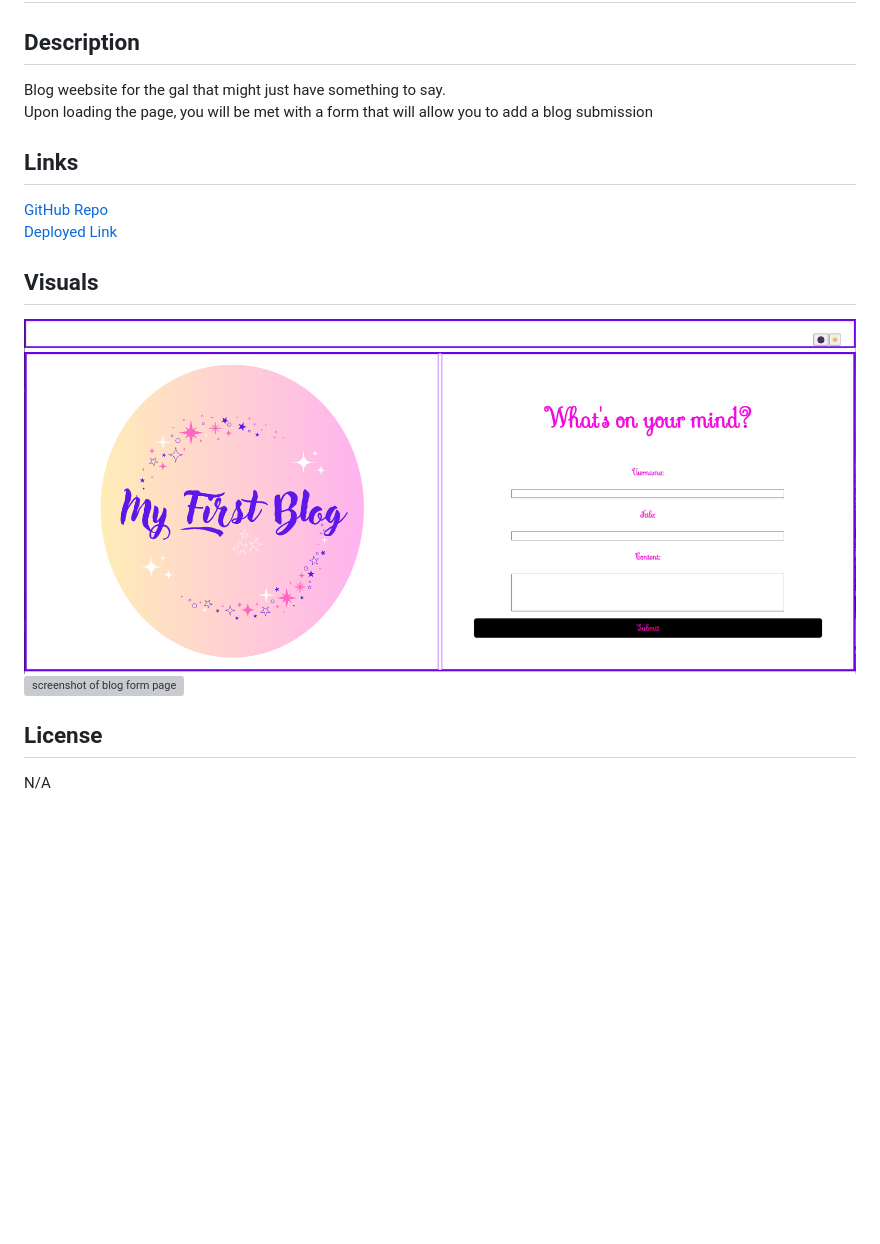
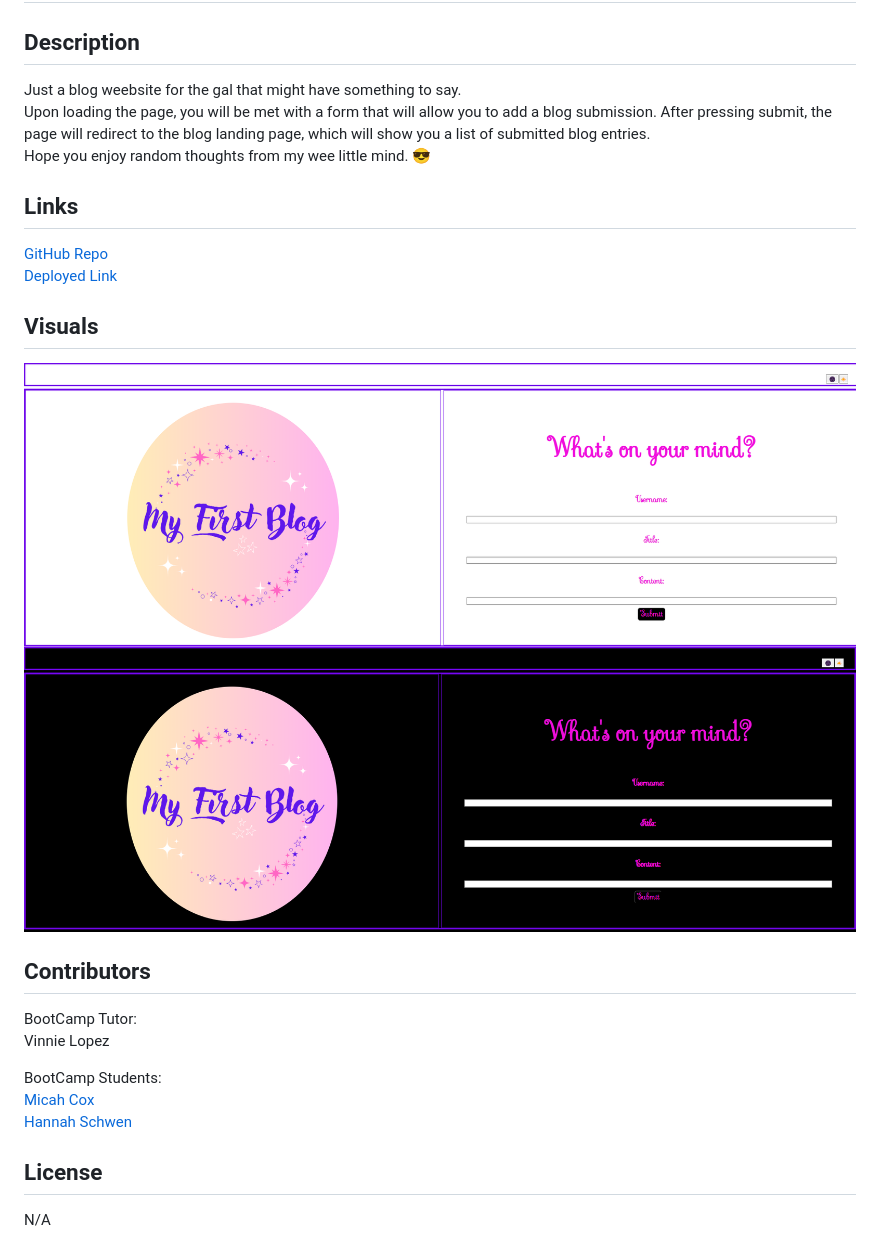
Before and after one commit to 0-Sunny-0/Bunz-the-Blogger, a Markdown page: README.md, the part around the change. Rendered like a GitHub page; pictures changed too: assets/images/Landing-darkmode.png (added), assets/images/Landing-lightmode.png (added); blank space fills up the shorter version; grey boxes are pictures that could not be loaded.

Commit message:
updates done to README and screenshots of landing page

```diff
--- a/README.md
+++ b/README.md
@@ -2,8 +2,8 @@
 
 ## Description
 
-Blog weebsite for the gal that might just have something to say.<br>
-Upon loading the page, you will be met with a form that will allow you to add a blog submission
+Just a blog weebsite for the gal that might have something to say.<br>
+Upon loading the page, you will be met with a form that will allow you to add a blog submission. After pressing submit, the page will redirect to the blog landing page, which will show you a list of submitted blog entries.<br>Hope you enjoy random thoughts from my wee little mind. &#128526;
 
 ## Links
 
@@ -12,8 +12,17 @@ Upon loading the page, you will be met with a form that will allow you to add a
 
 ## Visuals
 
-<img src="./assets/images/My-landing-page.png" alt="screenshot of blog landing page"/>
-<img src="" alt="screenshot of blog form page"/>
+<img src="./assets/images/Landing-lightmode.png" alt="screenshot of form landing page in light mode"/><br>
+<img src="./assets/images/Landing-darkmode.png" alt="screenshot of form landing page in dark mode"/>
+
+## Contributors
+
+BootCamp Tutor: <br>
+Vinnie Lopez
+
+BootCamp Students: <br>
+<a href="https://github.com/Kalink52/">Micah Cox</a><br>
+<a href="https://github.com/hannahschwen">Hannah Schwen</a>
 
 ## License
 
```
